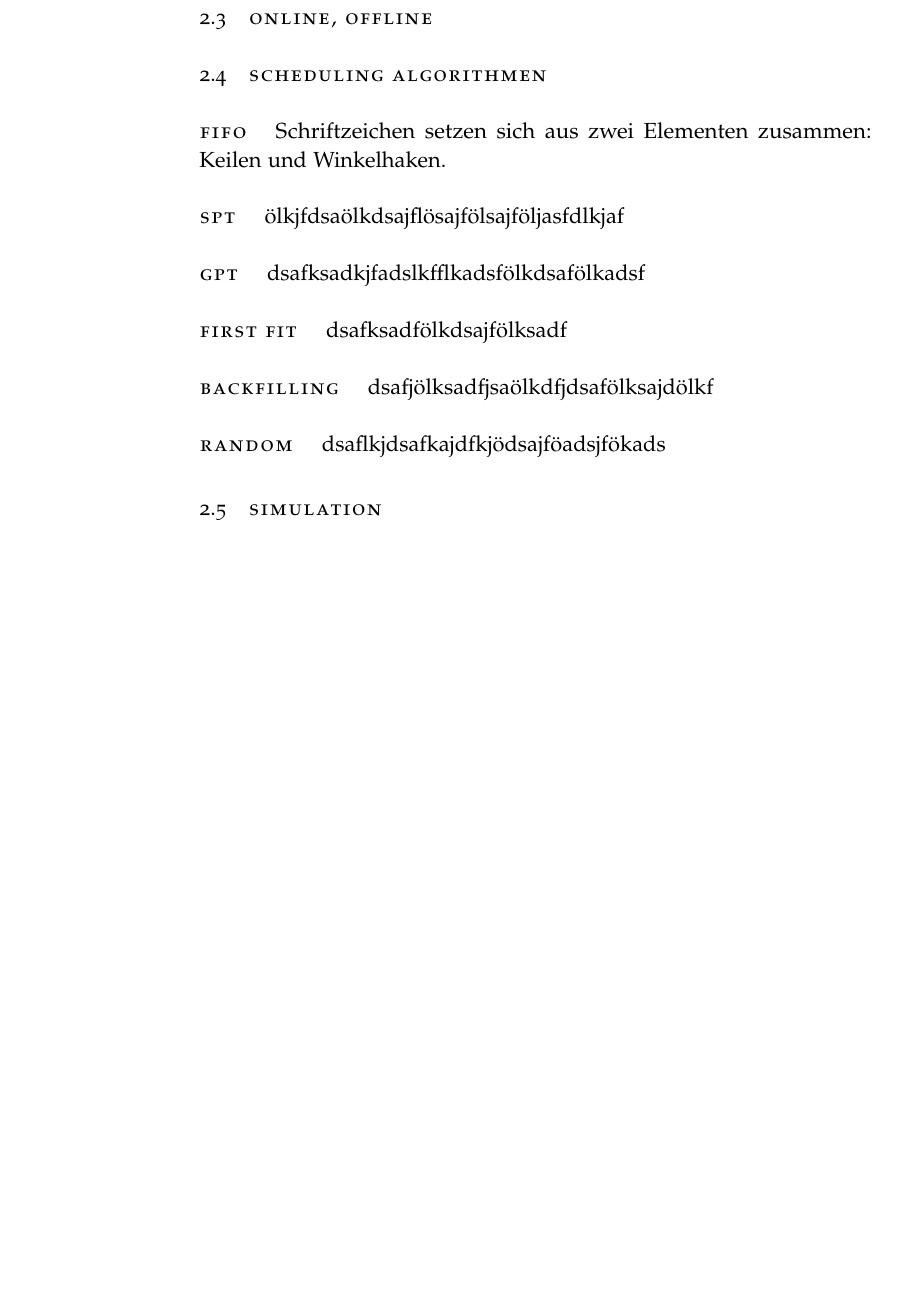
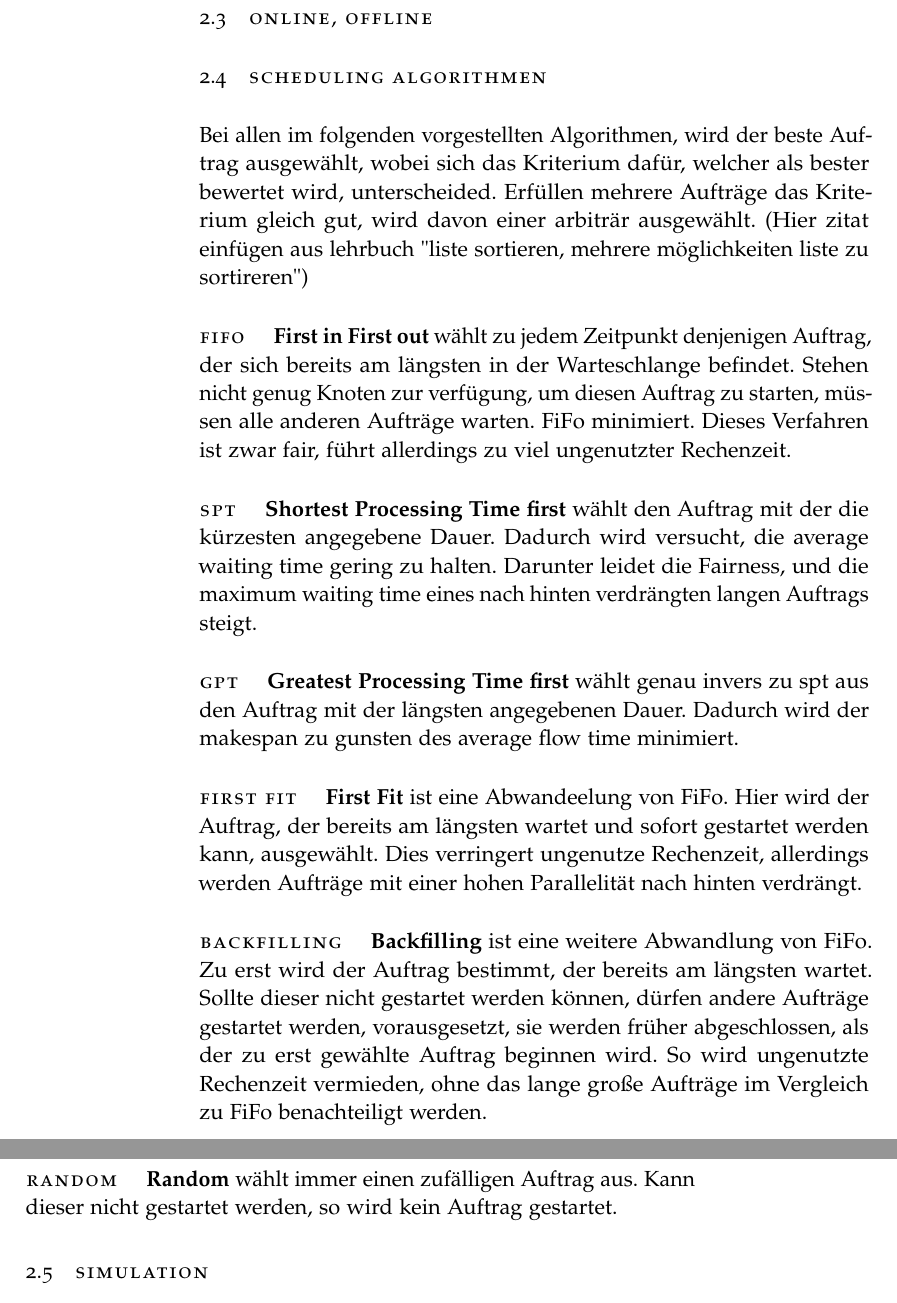
Before and after one commit to HendrikRassmann/BAGit, a LaTeX thesis (thesis.tex, which reads chapter/2-methodik.tex): part of page 8 of 17 before the commit and two parts of pages 8 and 9 of 19 after it, the two joined at a grey line, cut so that both start at the same text, the shorter picture padded with empty space. Compiled offline with pdfLaTeX.

Commit message:
algorithms chapter

```diff
--- a/chapter/2-methodik.tex
+++ b/chapter/2-methodik.tex
@@ -41,27 +41,25 @@ lorem ipsum
 \section{Online, Offline}
 
 \section{Scheduling Algorithmen}
+Bei allen im folgenden vorgestellten Algorithmen, wird der beste Auftrag ausgewählt, wobei sich das Kriterium dafür, welcher als bester bewertet wird, unterscheided. Erfüllen mehrere Aufträge das Kriterium gleich gut, wird davon einer arbiträr ausgewählt. (Hier zitat einfügen aus lehrbuch "liste sortieren, mehrere möglichkeiten liste zu sortireren")
 
-\paragraph{FIFO}
-Schriftzeichen setzen sich aus zwei Elementen zusammen: Keilen und Winkelhaken.
+\paragraph{FiFo}
+\textbf{First in First out} wählt zu jedem Zeitpunkt denjenigen Auftrag, der sich bereits am längsten in der Warteschlange befindet. Stehen nicht genug Knoten zur verfügung, um diesen Auftrag zu starten, müssen alle anderen Aufträge warten. FiFo minimiert. Dieses Verfahren ist zwar fair, führt allerdings zu viel ungenutzter Rechenzeit.
 
 \paragraph{SPT}
-ölkjfdsaölkdsajflösajfölsajföljasfdlkjaf
+\textbf{Shortest Processing Time first} wählt den Auftrag mit der die kürzesten angegebene Dauer. Dadurch wird versucht, die average waiting time gering zu halten. Darunter leidet die Fairness, und die maximum waiting time eines nach hinten verdrängten langen Auftrags steigt.
 
 \paragraph{GPT}
-dsafksadkjfadslkfflkadsfölkdsafölkadsf
+\textbf{Greatest Processing Time first} wählt genau invers zu spt aus den Auftrag mit der längsten angegebenen Dauer. Dadurch wird der makespan zu gunsten des average flow time minimiert.
 
 \paragraph{First Fit}
-dsafksadfölkdsajfölksadf
+\textbf{First Fit} ist eine Abwandeelung von FiFo. Hier wird  der Auftrag, der bereits am längsten wartet und sofort gestartet werden kann, ausgewählt. Dies verringert ungenutze Rechenzeit, allerdings werden Aufträge mit einer hohen Parallelität nach hinten verdrängt.
 
 \paragraph{Backfilling}
-dsafjölksadfjsaölkdfjdsafölksajdölkf
+\textbf{Backfilling} ist eine weitere Abwandlung von FiFo. Zu erst wird der Auftrag bestimmt, der bereits am längsten wartet. Sollte dieser nicht gestartet werden können, dürfen andere Aufträge gestartet werden, vorausgesetzt, sie werden früher abgeschlossen, als der zu erst gewählte Auftrag beginnen wird. So wird ungenutzte Rechenzeit vermieden, ohne das lange große Aufträge im Vergleich zu FiFo benachteiligt werden.
 
 \paragraph{Random}
-dsaflkjdsafkajdfkjödsajföadsjfökads
-
-
-
+\textbf{Random} wählt immer einen zufälligen Auftrag aus. Kann dieser nicht gestartet werden, so wird kein Auftrag gestartet.
 
 \section{Simulation}
 
```
Also changed, not shown: chapter/4-evaluation.tex (+2 -2 lines).
